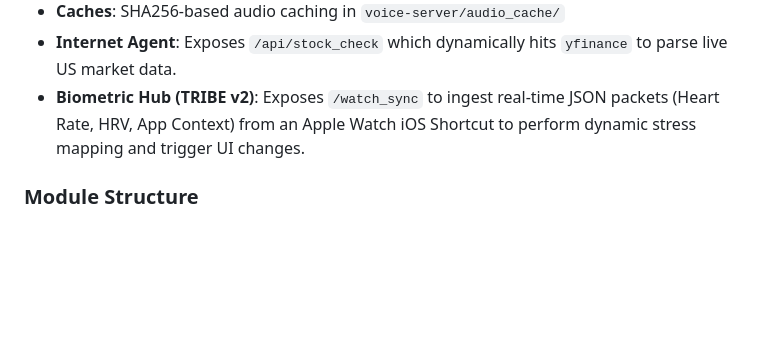
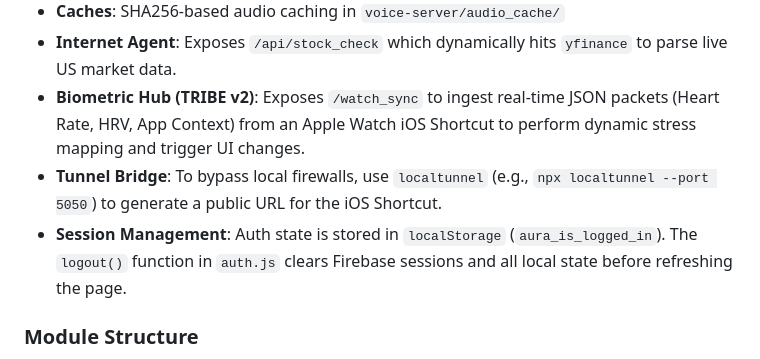
Before and after one commit to daivik-debuger/Aura, a Markdown page: .github/copilot-instructions.md, the part around the change. Drawn GitHub-style; blank space fills up the shorter version.

Commit message:
Finalizing AURA with Sign Out and Session Management

```diff
--- a/.github/copilot-instructions.md
+++ b/.github/copilot-instructions.md
@@ -18,6 +18,8 @@ Aura is a **financial safety companion PWA** designed for neurodivergent individ
 - **Caches**: SHA256-based audio caching in `voice-server/audio_cache/`
 - **Internet Agent**: Exposes `/api/stock_check` which dynamically hits `yfinance` to parse live US market data.
 - **Biometric Hub (TRIBE v2)**: Exposes `/watch_sync` to ingest real-time JSON packets (Heart Rate, HRV, App Context) from an Apple Watch iOS Shortcut to perform dynamic stress mapping and trigger UI changes.
+- **Tunnel Bridge**: To bypass local firewalls, use `localtunnel` (e.g., `npx localtunnel --port 5050`) to generate a public URL for the iOS Shortcut.
+- **Session Management**: Auth state is stored in `localStorage` (`aura_is_logged_in`). The `logout()` function in `auth.js` clears Firebase sessions and all local state before refreshing the page.
 
 ### Module Structure
 js/
```
